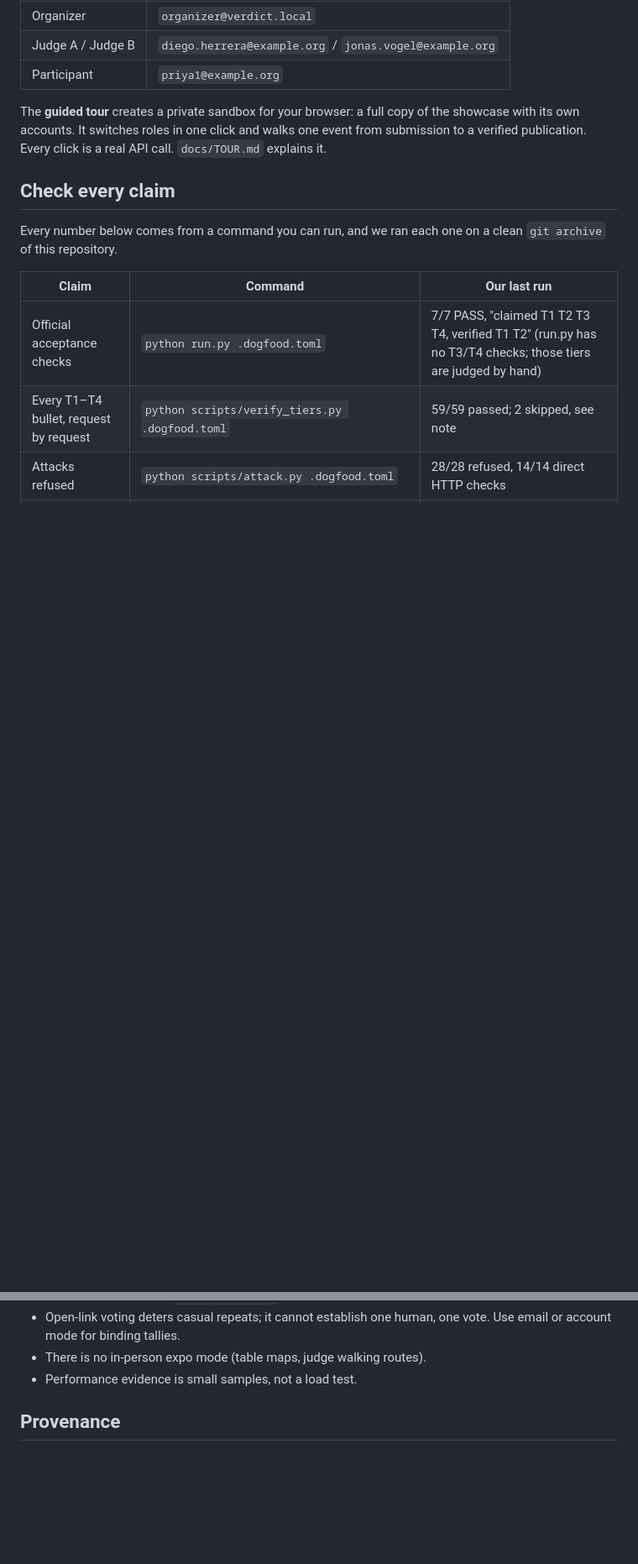
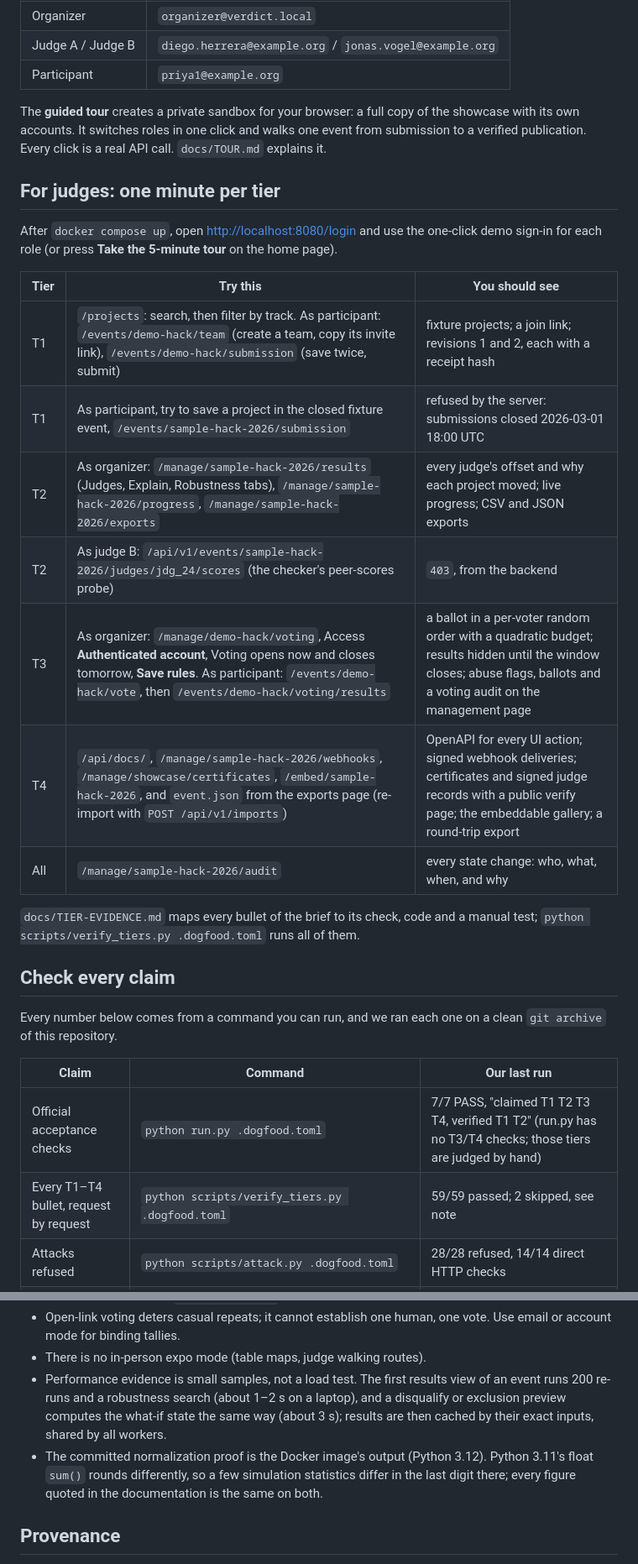
Before and after one commit to rajj28/verdict, a Markdown page: README.md, 2 parts joined by grey strips. Shown at 84% size. Drawn GitHub-style; blank space fills up the shorter version.

Commit message:
README: one-minute path per tier for judges, two more honest limits, current test counts
Every URL in the judges' table was checked against the running portal.

Co-Authored-By: Claude Opus 5.5 <noreply@anthropic.com>

```diff
--- a/README.md
+++ b/README.md
@@ -44,6 +44,24 @@ showcase with its own accounts. It switches roles in one click and walks one eve
 from submission to a verified publication. Every click is a real API call.
 `docs/TOUR.md` explains it.
 
+## For judges: one minute per tier
+
+After `docker compose up`, open <http://localhost:8080/login> and use the one-click demo
+sign-in for each role (or press **Take the 5-minute tour** on the home page).
+
+| Tier | Try this | You should see |
+|---|---|---|
+| T1 | `/projects`: search, then filter by track. As participant: `/events/demo-hack/team` (create a team, copy its invite link), `/events/demo-hack/submission` (save twice, submit) | fixture projects; a join link; revisions 1 and 2, each with a receipt hash |
+| T1 | As participant, try to save a project in the closed fixture event, `/events/sample-hack-2026/submission` | refused by the server: submissions closed 2026-03-01 18:00 UTC |
+| T2 | As organizer: `/manage/sample-hack-2026/results` (Judges, Explain, Robustness tabs), `/manage/sample-hack-2026/progress`, `/manage/sample-hack-2026/exports` | every judge's offset and why each project moved; live progress; CSV and JSON exports |
+| T2 | As judge B: `/api/v1/events/sample-hack-2026/judges/jdg_24/scores` (the checker's peer-scores probe) | `403`, from the backend |
+| T3 | As organizer: `/manage/demo-hack/voting`, Access **Authenticated account**, Voting opens now and closes tomorrow, **Save rules**. As participant: `/events/demo-hack/vote`, then `/events/demo-hack/voting/results` | a ballot in a per-voter random order with a quadratic budget; results hidden until the window closes; abuse flags, ballots and a voting audit on the management page |
+| T4 | `/api/docs/`, `/manage/sample-hack-2026/webhooks`, `/manage/showcase/certificates`, `/embed/sample-hack-2026`, and `event.json` from the exports page (re-import with `POST /api/v1/imports`) | OpenAPI for every UI action; signed webhook deliveries; certificates and signed judge records with a public verify page; the embeddable gallery; a round-trip export |
+| All | `/manage/sample-hack-2026/audit` | every state change: who, what, when, and why |
+
+`docs/TIER-EVIDENCE.md` maps every bullet of the brief to its check, code and a manual test;
+`python scripts/verify_tiers.py .dogfood.toml` runs all of them.
+
 ## Check every claim
 
 Every number below comes from a command you can run, and we ran each one on a clean
@@ -185,7 +203,13 @@ and to what VERDICT does about it.
 - Open-link voting deters casual repeats; it cannot establish one human, one vote.
   Use email or account mode for binding tallies.
 - There is no in-person expo mode (table maps, judge walking routes).
-- Performance evidence is small samples, not a load test.
+- Performance evidence is small samples, not a load test. The first results view of an
+  event runs 200 re-runs and a robustness search (about 1–2 s on a laptop), and a
+  disqualify or exclusion preview computes the what-if state the same way (about 3 s);
+  results are then cached by their exact inputs, shared by all workers.
+- The committed normalization proof is the Docker image's output (Python 3.12). Python
+  3.11's float `sum()` rounds differently, so a few simulation statistics differ in the
+  last digit there; every figure quoted in the documentation is the same on both.
 
 ## Provenance
 
```
Also changed, not shown: other parts of README.md (+1 -1 lines).
